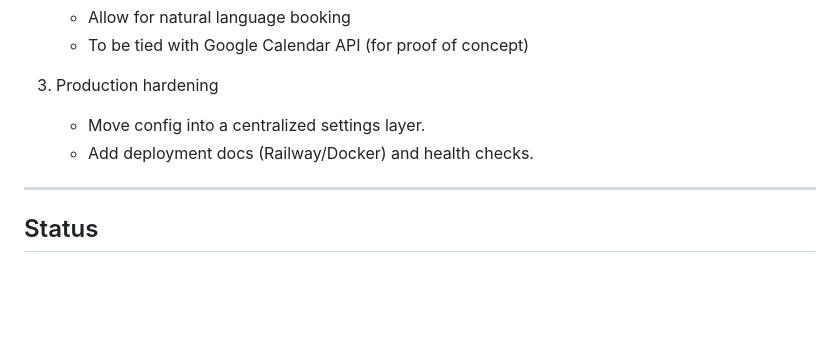
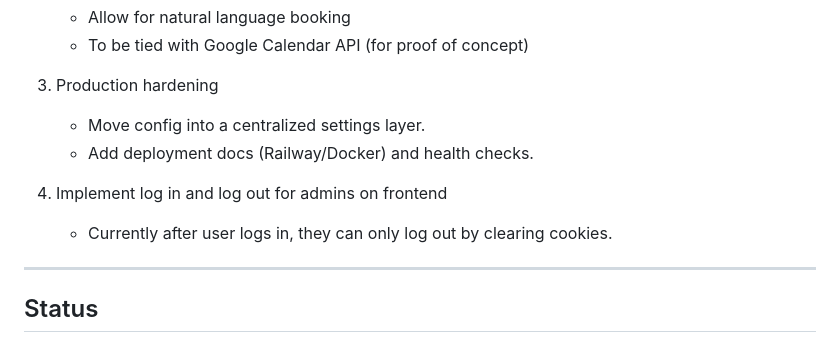
Before and after one commit to simplyziannn/whatsapp-business, a Markdown page: README.md, the part around the change. Drawn GitHub-style; blank space fills up the shorter version.

Commit message:
updated readme to do list

```diff
--- a/README.md
+++ b/README.md
@@ -127,6 +127,9 @@ In addition to LLM-based responses, the project now includes a knowledge base (R
    - Move config into a centralized settings layer.
    - Add deployment docs (Railway/Docker) and health checks.
 
+4. Implement log in and log out for admins on frontend
+   - Currently after user logs in, they can only log out by clearing cookies.
+
 ---
 
 ## Status
```
